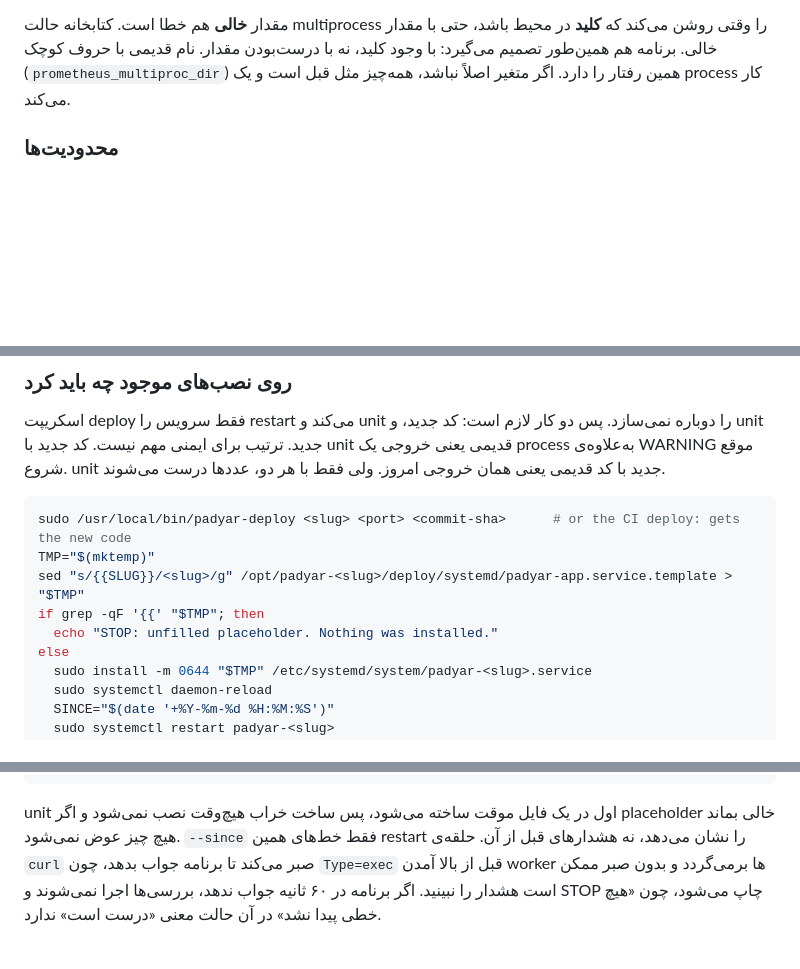
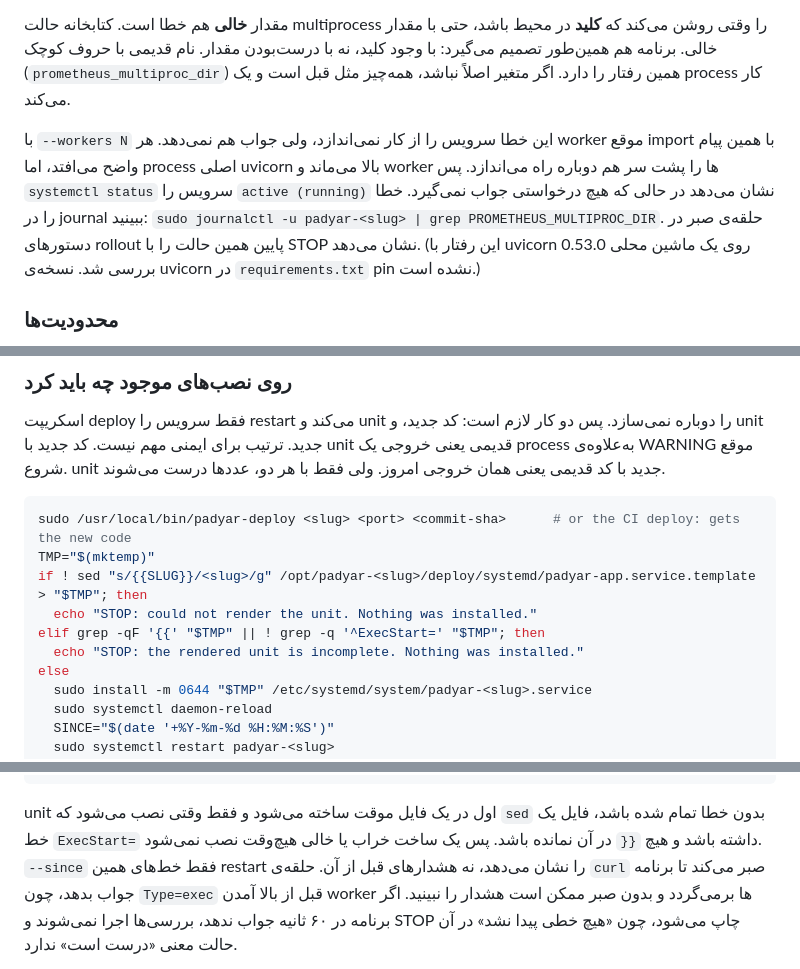
Before and after one commit to Kohandezh/PadyarAIChatBot, a Markdown page: docs/engineering/MONITORING.md, 3 parts joined by grey strips. Rendered like a GitHub page; blank space fills up the shorter version.

````diff
--- a/docs/engineering/MONITORING.md
+++ b/docs/engineering/MONITORING.md
@@ -317,6 +317,16 @@ worker ای با این تنظیم بالا نمی‌آید. برگشت بی‌
 (`prometheus_multiproc_dir`) همین رفتار را دارد. اگر متغیر اصلاً نباشد، همه‌چیز
 مثل قبل است و یک process کار می‌کند.
 
+با `--workers N` این خطا سرویس را از کار نمی‌اندازد، ولی جواب هم نمی‌دهد. هر
+worker موقع import با همین پیام واضح می‌افتد، اما process اصلی uvicorn بالا
+می‌ماند و worker ها را پشت سر هم دوباره راه می‌اندازد. پس `systemctl status`
+سرویس را `active (running)` نشان می‌دهد در حالی که هیچ درخواستی جواب نمی‌گیرد.
+خطا را در journal ببینید:
+`sudo journalctl -u padyar-<slug> | grep PROMETHEUS_MULTIPROC_DIR`. حلقه‌ی صبر
+در دستورهای rollout پایین همین حالت را با STOP نشان می‌دهد. (این رفتار با
+uvicorn 0.53.0 روی یک ماشین محلی بررسی شد. نسخه‌ی uvicorn در `requirements.txt`
+pin نشده است.)
+
 ### محدودیت‌ها
 
 - اگر یک worker را kill -9 کنند (یا OOM بکشد)، فایل live gauge آن می‌ماند و
@@ -338,9 +348,10 @@ worker ای با این تنظیم بالا نمی‌آید. برگشت بی‌
 ```bash
 sudo /usr/local/bin/padyar-deploy <slug> <port> <commit-sha>      # or the CI deploy: gets the new code
 TMP="$(mktemp)"
-sed "s/{{SLUG}}/<slug>/g" /opt/padyar-<slug>/deploy/systemd/padyar-app.service.template > "$TMP"
-if grep -qF '{{' "$TMP"; then
-  echo "STOP: unfilled placeholder. Nothing was installed."
+if ! sed "s/{{SLUG}}/<slug>/g" /opt/padyar-<slug>/deploy/systemd/padyar-app.service.template > "$TMP"; then
+  echo "STOP: could not render the unit. Nothing was installed."
+elif grep -qF '{{' "$TMP" || ! grep -q '^ExecStart=' "$TMP"; then
+  echo "STOP: the rendered unit is incomplete. Nothing was installed."
 else
   sudo install -m 0644 "$TMP" /etc/systemd/system/padyar-<slug>.service
   sudo systemctl daemon-reload
@@ -362,8 +373,9 @@ fi
 rm -f "$TMP"
 ```
 
-unit اول در یک فایل موقت ساخته می‌شود، پس ساخت خراب هیچ‌وقت نصب نمی‌شود و اگر
-placeholder خالی بماند هیچ چیز عوض نمی‌شود. `--since` فقط خط‌های همین restart
+unit اول در یک فایل موقت ساخته می‌شود و فقط وقتی نصب می‌شود که `sed` بدون خطا
+تمام شده باشد، فایل یک خط `ExecStart=` داشته باشد و هیچ `{{` در آن نمانده
+باشد. پس یک ساخت خراب یا خالی هیچ‌وقت نصب نمی‌شود. `--since` فقط خط‌های همین restart
 را نشان می‌دهد، نه هشدارهای قبل از آن. حلقه‌ی `curl` صبر می‌کند تا برنامه جواب
 بدهد، چون `Type=exec` قبل از بالا آمدن worker ها برمی‌گردد و بدون صبر ممکن است
 هشدار را نبینید. اگر برنامه در ۶۰ ثانیه جواب ندهد، بررسی‌ها اجرا نمی‌شوند و STOP
````
Also changed, not shown: other parts of docs/engineering/MONITORING.md (+5 -5 lines), deploy/README.md (+4 -3 lines).
